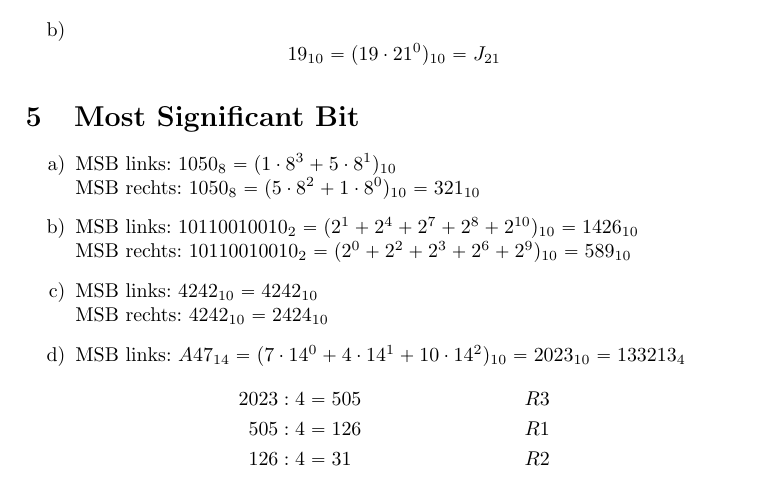
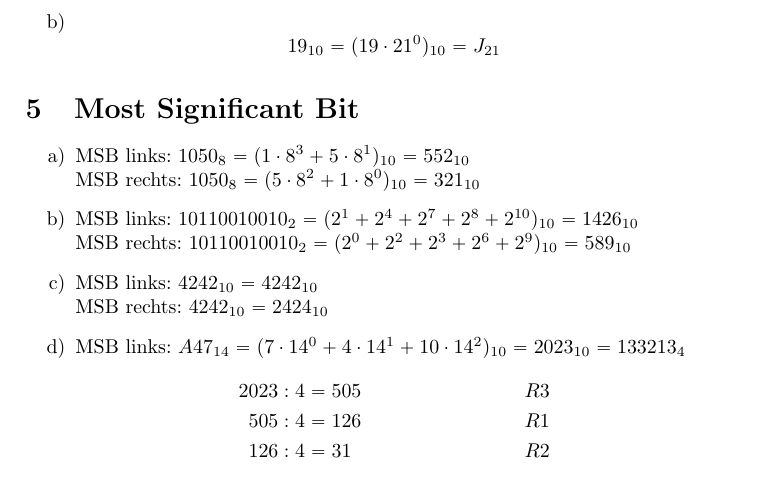
Before and after one commit to ottojo/GdRa, a LaTeX document (Blatt3/Aufgabe3_GrpNr121.tex): part of page 2 of 3, cut so that both start at the same text. Compiled offline with pdfLaTeX.

Commit message:
adds missing result to 5.a.i

```diff
--- a/Blatt3/Aufgabe3_GrpNr121.tex
+++ b/Blatt3/Aufgabe3_GrpNr121.tex
@@ -114,7 +114,7 @@
 
 \section{Most Significant Bit}
 \begin{enumerate}[label=\alph*)]
-	\item MSB links:  $1050_8 = (1 \cdot 8^3 + 5 \cdot 8^1)_{10}$ \\
+        \item MSB links:  $1050_8 = (1 \cdot 8^3 + 5 \cdot 8^1)_{10} = 552_{10}$ \\
 		  MSB rechts: $1050_8 = (5 \cdot 8^2 + 1 \cdot 8^0)_{10} = 321_{10}$
 
 	\item MSB links: $10110010010_2 = (2^1 + 2^4 + 2^7 + 2^8 + 2^{10})_{10} = 1426_{10}$ \\
```
